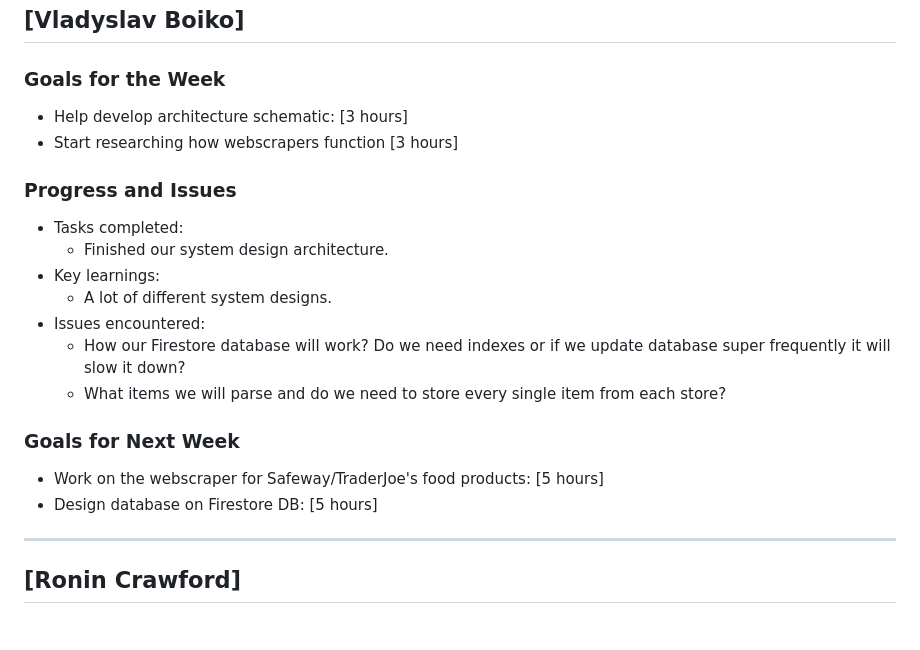
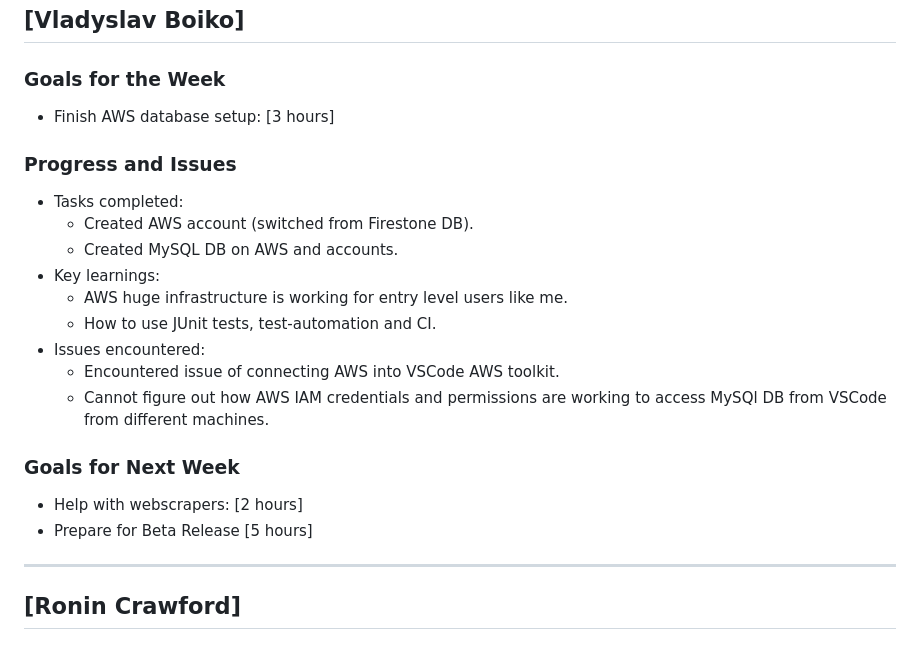
Before and after one commit to jimmyycodes/Frugal-Finder, a Markdown page: Status Reports/frugalfinder-20250212.md, the part around the change. Drawn GitHub-style.

Commit message:
Vladyslav's Status Report Completed

```diff
--- a/Status Reports/frugalfinder-20250212.md
+++ b/Status Reports/frugalfinder-20250212.md
@@ -125,21 +125,22 @@
 ## [Vladyslav Boiko]
 
 ### Goals for the Week
-- Help develop architecture schematic: [3 hours]
-- Start researching how webscrapers function [3 hours]
+- Finish AWS database setup: [3 hours]
 
 ### Progress and Issues
 - Tasks completed:
-  - Finished our system design architecture.
+  - Created AWS account (switched from Firestone DB).
+  - Created MySQL DB on AWS and accounts.
 - Key learnings:
-  - A lot of different system designs.
+  - AWS huge infrastructure is working for entry level users like me.
+  - How to use JUnit tests, test-automation and CI.
 - Issues encountered:
-  - How our Firestore database will work? Do we need indexes or if we update database super frequently it will slow it down?
-  - What items we will parse and do we need to store every single item from each store?
+  - Encountered issue of connecting AWS into VSCode AWS toolkit.
+  - Cannot figure out how AWS IAM credentials and permissions are working to access MySQl DB from VSCode from different machines.
 
 ### Goals for Next Week
-- Work on the webscraper for Safeway/TraderJoe's food products: [5 hours]
-- Design database on Firestore DB: [5 hours]
+- Help with webscrapers: [2 hours]
+- Prepare for Beta Release [5 hours]
 
 ---
 ## [Ronin Crawford]
```
